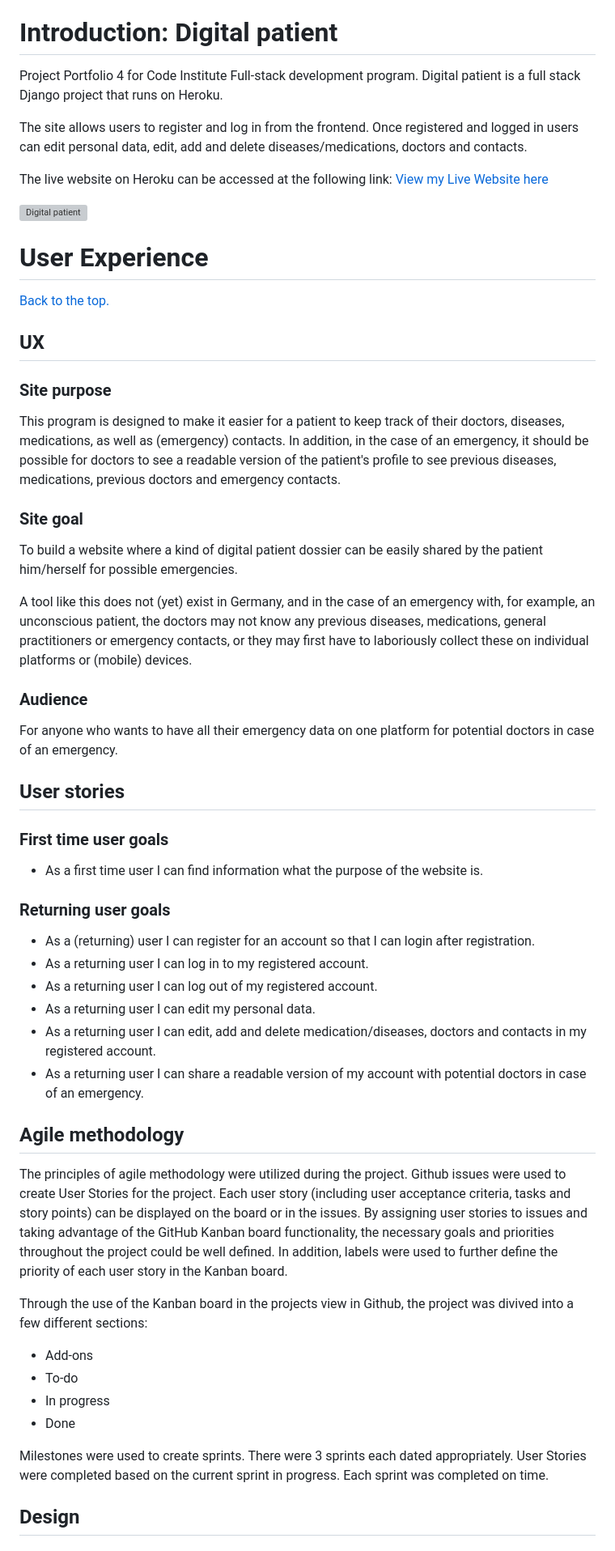
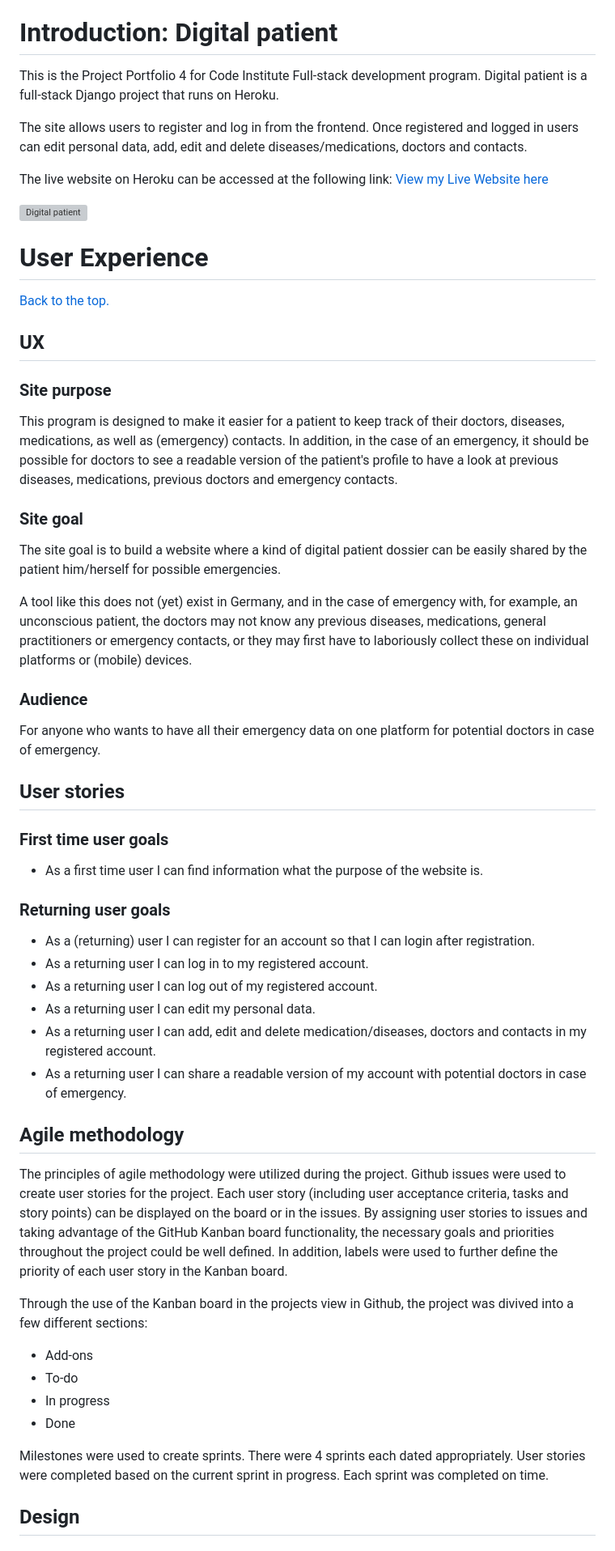
Before and after one commit to puma13992/digial-patient, a Markdown page: README.md, the part around the change printed below. Shown: that part at 81% size. GitHub-like rendering; grey boxes are pictures that could not be loaded.

Commit message:
Correct some spelling mistakes in the readme file

```diff
--- a/README.md
+++ b/README.md
@@ -33,9 +33,9 @@
 
 # Introduction: Digital patient
 
-Project Portfolio 4 for Code Institute Full-stack development program. Digital patient is a full stack Django project that runs on Heroku.
+This is the Project Portfolio 4 for Code Institute Full-stack development program. Digital patient is a full-stack Django project that runs on Heroku.
 
-The site allows users to register and log in from the frontend. Once registered and logged in users can edit personal data, edit, add and delete diseases/medications, doctors and contacts.
+The site allows users to register and log in from the frontend. Once registered and logged in users can edit personal data, add, edit and delete diseases/medications, doctors and contacts.
 
 The live website on Heroku can be accessed at the following link: [View my Live Website here](https://digital-patient-807175a8312b.herokuapp.com/)
 
@@ -49,17 +49,17 @@ The live website on Heroku can be accessed at the following link: [View my Live
 
 ### Site purpose
 
-This program is designed to make it easier for a patient to keep track of their doctors, diseases, medications, as well as (emergency) contacts. In addition, in the case of an emergency, it should be possible for doctors to see a readable version of the patient's profile to see previous diseases, medications, previous doctors and emergency contacts.
+This program is designed to make it easier for a patient to keep track of their doctors, diseases, medications, as well as (emergency) contacts. In addition, in the case of an emergency, it should be possible for doctors to see a readable version of the patient's profile to have a look at previous diseases, medications, previous doctors and emergency contacts.
 
 ### Site goal
 
-To build a website where a kind of digital patient dossier can be easily shared by the patient him/herself for possible emergencies.
+The site goal is to build a website where a kind of digital patient dossier can be easily shared by the patient him/herself for possible emergencies.
 
-A tool like this does not (yet) exist in Germany, and in the case of an emergency with, for example, an unconscious patient, the doctors may not know any previous diseases, medications, general practitioners or emergency contacts, or they may first have to laboriously collect these on individual platforms or (mobile) devices.
+A tool like this does not (yet) exist in Germany, and in the case of emergency with, for example, an unconscious patient, the doctors may not know any previous diseases, medications, general practitioners or emergency contacts, or they may first have to laboriously collect these on individual platforms or (mobile) devices.
 
 ### Audience
 
-For anyone who wants to have all their emergency data on one platform for potential doctors in case of an emergency.
+For anyone who wants to have all their emergency data on one platform for potential doctors in case of emergency.
 
 ## User stories
 
@@ -73,12 +73,12 @@ For anyone who wants to have all their emergency data on one platform for potent
 - As a returning user I can log in to my registered account.
 - As a returning user I can log out of my registered account.
 - As a returning user I can edit my personal data.
-- As a returning user I can edit, add and delete medication/diseases, doctors and contacts in my registered account.
-- As a returning user I can share a readable version of my account with potential doctors in case of an emergency.
+- As a returning user I can add, edit and delete medication/diseases, doctors and contacts in my registered account.
+- As a returning user I can share a readable version of my account with potential doctors in case of emergency.
 
 ## Agile methodology
 
-The principles of agile methodology were utilized during the project. Github issues were used to create User Stories for the project. Each user story (including user acceptance criteria, tasks and story points) can be displayed on the board or in the issues. By assigning user stories to issues and taking advantage of the GitHub Kanban board functionality, the necessary goals and priorities throughout the project could be well defined. In addition, labels were used to further define the priority of each user story in the Kanban board.
+The principles of agile methodology were utilized during the project. Github issues were used to create user stories for the project. Each user story (including user acceptance criteria, tasks and story points) can be displayed on the board or in the issues. By assigning user stories to issues and taking advantage of the GitHub Kanban board functionality, the necessary goals and priorities throughout the project could be well defined. In addition, labels were used to further define the priority of each user story in the Kanban board.
 
 Through the use of the Kanban board in the projects view in Github, the project was divived into a few different sections:
 
@@ -87,7 +87,7 @@ Through the use of the Kanban board in the projects view in Github, the project
 - In progress
 - Done
 
-Milestones were used to create sprints. There were 3 sprints each dated appropriately. User Stories were completed based on the current sprint in progress. Each sprint was completed on time.
+Milestones were used to create sprints. There were 4 sprints each dated appropriately. User stories were completed based on the current sprint in progress. Each sprint was completed on time.
 
 ## Design
 
```
Also changed, not shown: other parts of README.md (+3 -3 lines).
